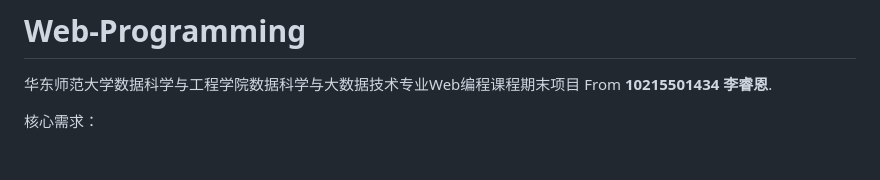
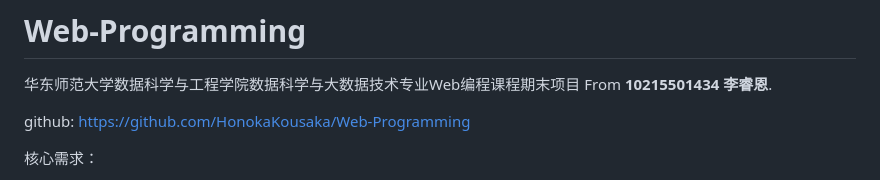
Before and after one commit to HonokaKousaka/Web-Programming, a Markdown page: README.md, the part around the change. GitHub-like rendering; blank space fills up the shorter version.

Commit message:
Submit README.md

```diff
--- a/README.md
+++ b/README.md
@@ -1,5 +1,7 @@
 # Web-Programming
 华东师范大学数据科学与工程学院数据科学与大数据技术专业Web编程课程期末项目 From **10215501434 李睿恩**.
+
+github: https://github.com/HonokaKousaka/Web-Programming
 
 核心需求：
 1. 选取1-2个代表性的新闻网站（比如新浪新闻、网易新闻等，或者某个垂直领域权威性的网站比如经济领域的雪球财经、东方财富等，或者体育领域的腾讯体育、虎扑体育等等）建立爬虫，针对不同网站的新闻页面进行分析，爬取出编码、标题、作者、时间、关键词、摘要、内容、来源等结构化信息，存储在数据库中。
```
